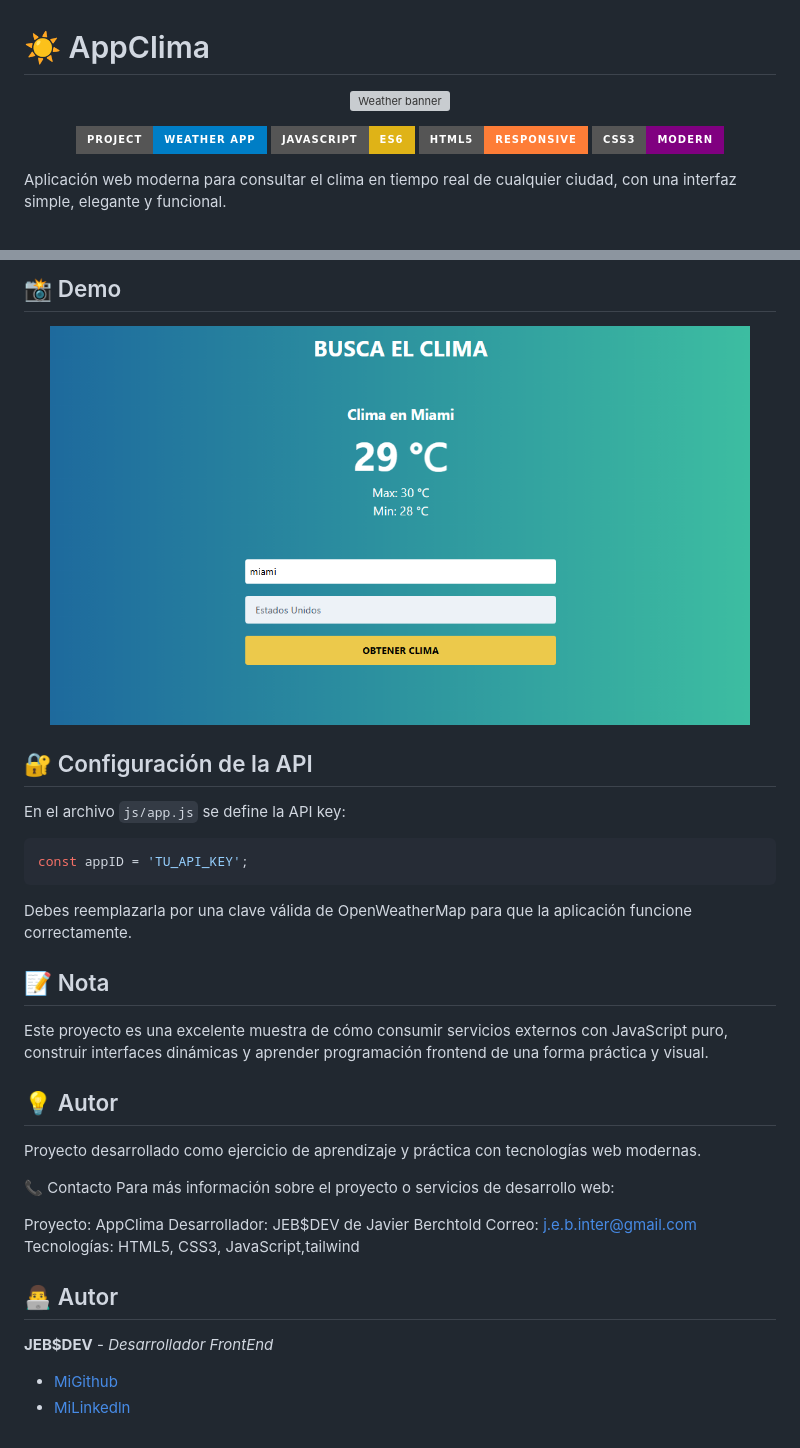
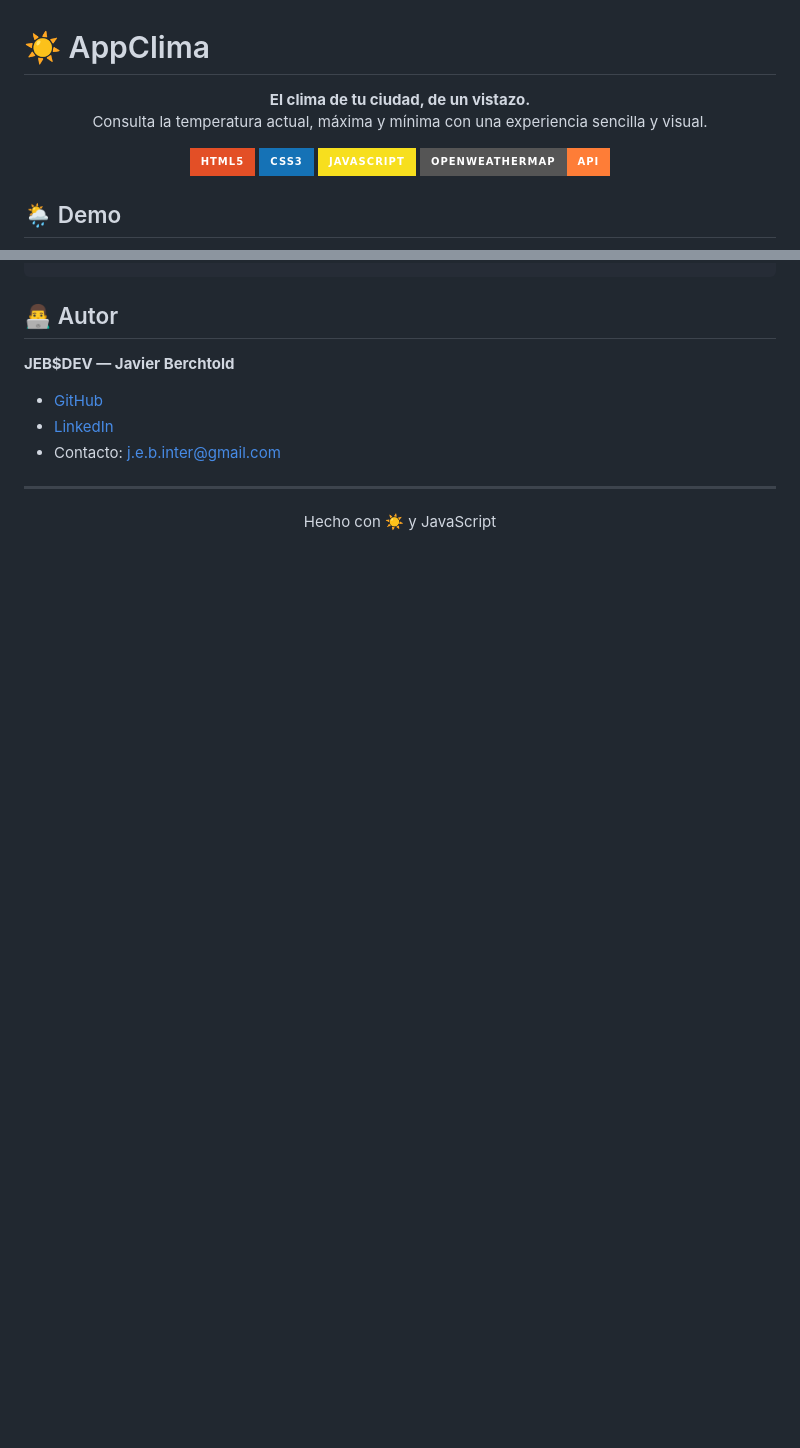
Before and after one commit to JEB76-22/AppClima, a Markdown page: README.md, 2 parts joined by grey strips. Drawn GitHub-style; badges without logos; blank space fills up the shorter version; grey boxes are pictures that could not be loaded.

Commit message:
cambios readme

````diff
--- a/README.md
+++ b/README.md
@@ -1,15 +1,16 @@
 # ☀️ AppClima
 
 <p align="center">
-  <img src="https://images.unsplash.com/photo-1504608524841-42fe6f032b4b?auto=format&fit=crop&w=1200&q=80" alt="Weather banner" width="100%" />
+  <strong>El clima de tu ciudad, de un vistazo.</strong><br />
+  Consulta la temperatura actual, máxima y mínima con una experiencia sencilla y visual.
 </p>
 
 <p align="center">
-  <img alt="GitHub last commit" src="https://img.shields.io/badge/Project-Weather%20App-blue?style=for-the-badge" />
-  <img alt="JavaScript" src="https://img.shields.io/badge/JavaScript-ES6-yellow?style=for-the-badge" />
-  <img alt="HTML5" src="https://img.shields.io/badge/HTML5-Responsive-orange?style=for-the-badge" />
-  <img alt="CSS3" src="https://img.shields.io/badge/CSS3-Modern-purple?style=for-the-badge" />
+  <img src="https://img.shields.io/badge/HTML5-E34F26?style=for-the-badge&logo=html5&logoColor=white" alt="HTML5" />
+  <img src="https://img.shields.io/badge/CSS3-1572B6?style=for-the-badge&logo=css3&logoColor=white" alt="CSS3" />
+  <img src="https://img.shields.io/badge/JavaScript-F7DF1E?style=for-the-badge&logo=javascript&logoColor=black" alt="JavaScript" />
+  <img src="https://img.shields.io/badge/OpenWeatherMap-API-orange?style=for-the-badge" alt="OpenWeatherMap API" />
 </p>
 
-Aplicación web moderna para consultar el clima en tiempo real de cualquier ciudad, con una interfaz simple, elegante y funcional.
+## 🌦️ Demo
 
@@ -90,39 +95,12 @@ http://localhost:8000
-## 📸 Demo
-
-<p align="center">
-  <img src="clima.PNG" alt="foto AppClima" width="700" />
-</p>
-
-## 🔐 Configuración de la API
-
-En el archivo `js/app.js` se define la API key:
-
-```javascript
-const appID = 'TU_API_KEY';
-```
-
-Debes reemplazarla por una clave válida de OpenWeatherMap para que la aplicación funcione correctamente.
-
-## 📝 Nota
-
-Este proyecto es una excelente muestra de cómo consumir servicios externos con JavaScript puro, construir interfaces dinámicas y aprender programación frontend de una forma práctica y visual.
-
-## 💡 Autor
-
-Proyecto desarrollado como ejercicio de aprendizaje y práctica con tecnologías web modernas.
-
-
-📞 Contacto
-Para más información sobre el proyecto o servicios de desarrollo web:
-
-Proyecto: AppClima
-Desarrollador: JEB$DEV de Javier Berchtold
-Correo: j.e.b.inter@gmail.com
-Tecnologías: HTML5, CSS3, JavaScript,tailwind
 
 ## 👨‍💻 Autor
 
-**JEB$DEV** - _Desarrollador FrontEnd_
+**JEB$DEV — Javier Berchtold**
 
-- [MiGithub](https://github.com/JEB76-22?tab=repositories)
-- [MiLinkedln](https://www.linkedin.com/feed/)
+- [GitHub](https://github.com/JEB76-22)
+- [LinkedIn](https://www.linkedin.com/feed/)
+- Contacto: [j.e.b.inter@gmail.com](mailto:j.e.b.inter@gmail.com)
+
+---
+
+<p align="center">Hecho con ☀️ y JavaScript</p>
````
Also changed, not shown: other parts of README.md (+61 -57 lines).
